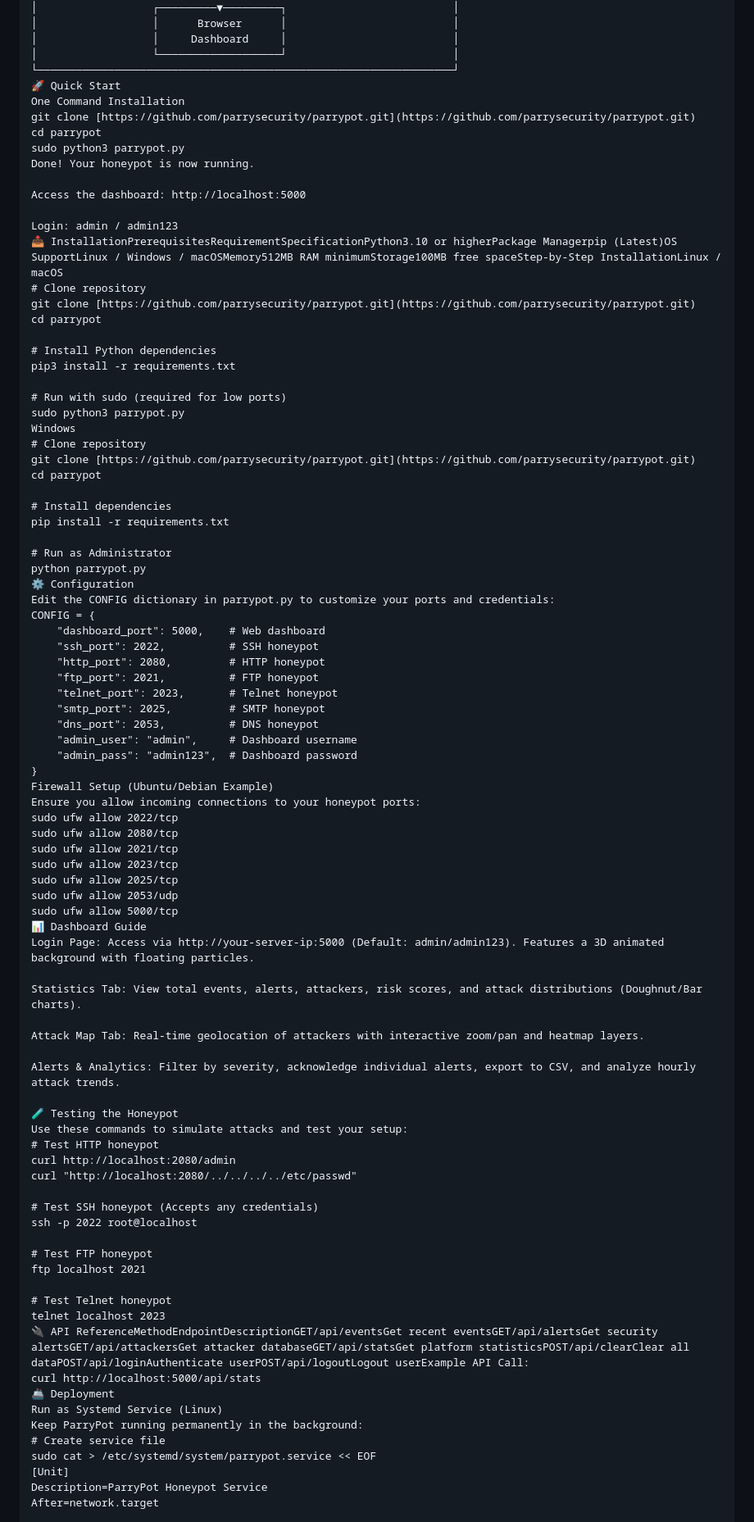
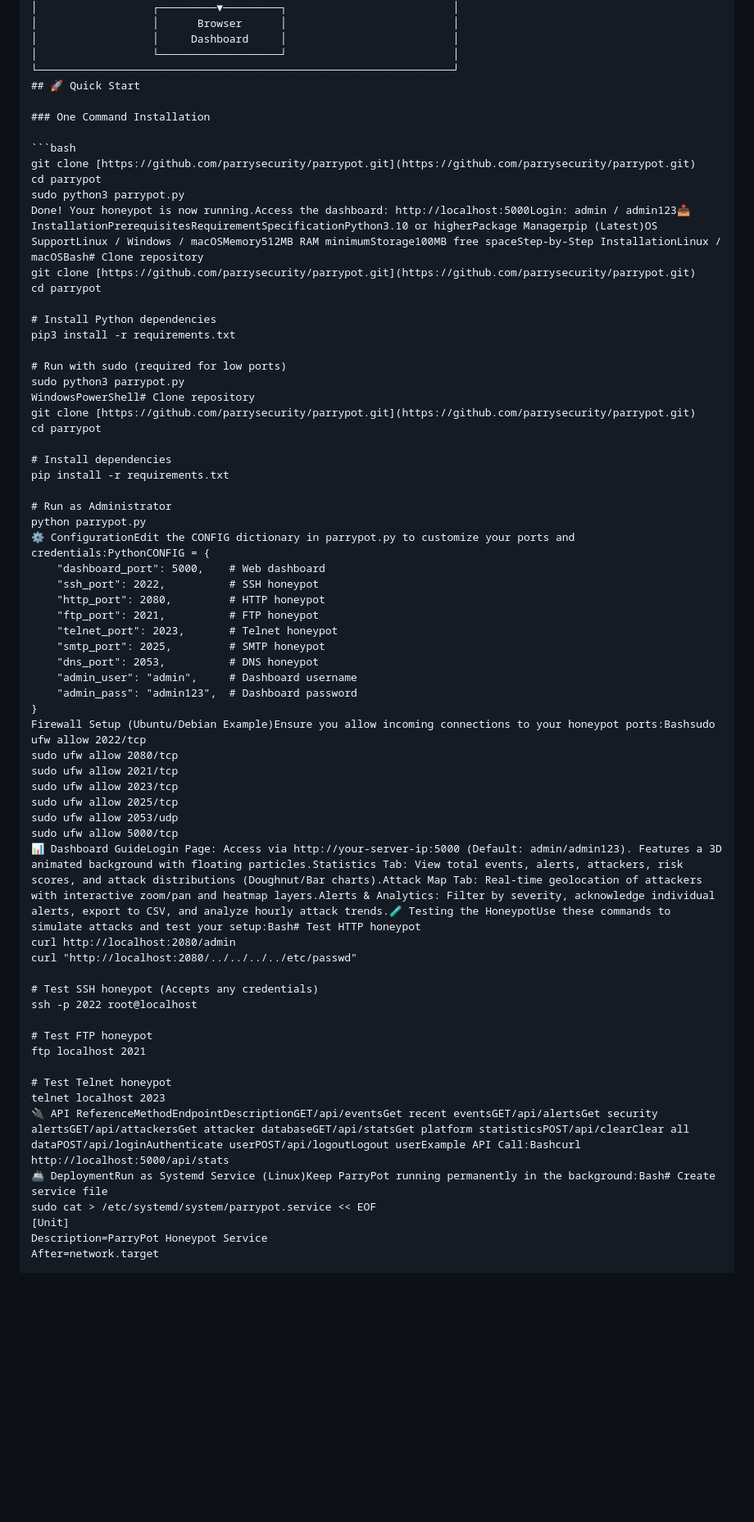
Before and after one commit to parrysecurity/ParryPot, a Markdown page: README.md, the part around one of its changes. Shown at 82% size. Drawn GitHub-style; folded sections open; blank space fills up the shorter version.

````diff
--- a/README.md
+++ b/README.md
@@ -112,18 +112,15 @@
 │                  │     Dashboard     │                          │
 │                  └───────────────────┘                          │
 └─────────────────────────────────────────────────────────────────┘
-🚀 Quick Start
-One Command Installation
+## 🚀 Quick Start
+
+### One Command Installation
+
+```bash
 git clone [https://github.com/parrysecurity/parrypot.git](https://github.com/parrysecurity/parrypot.git)
 cd parrypot
 sudo python3 parrypot.py
-Done! Your honeypot is now running.
-
-Access the dashboard: http://localhost:5000
-
-Login: admin / admin123
-📥 InstallationPrerequisitesRequirementSpecificationPython3.10 or higherPackage Managerpip (Latest)OS SupportLinux / Windows / macOSMemory512MB RAM minimumStorage100MB free spaceStep-by-Step InstallationLinux / macOS
-# Clone repository
+Done! Your honeypot is now running.Access the dashboard: http://localhost:5000Login: admin / admin123📥 InstallationPrerequisitesRequirementSpecificationPython3.10 or higherPackage Managerpip (Latest)OS SupportLinux / Windows / macOSMemory512MB RAM minimumStorage100MB free spaceStep-by-Step InstallationLinux / macOSBash# Clone repository
 git clone [https://github.com/parrysecurity/parrypot.git](https://github.com/parrysecurity/parrypot.git)
 cd parrypot
 
@@ -132,8 +129,7 @@ pip3 install -r requirements.txt
 
 # Run with sudo (required for low ports)
 sudo python3 parrypot.py
-Windows
-# Clone repository
+WindowsPowerShell# Clone repository
 git clone [https://github.com/parrysecurity/parrypot.git](https://github.com/parrysecurity/parrypot.git)
 cd parrypot
 
@@ -142,9 +138,7 @@ pip install -r requirements.txt
 
 # Run as Administrator
 python parrypot.py
-⚙️ Configuration
-Edit the CONFIG dictionary in parrypot.py to customize your ports and credentials:
-CONFIG = {
+⚙️ ConfigurationEdit the CONFIG dictionary in parrypot.py to customize your ports and credentials:PythonCONFIG = {
     "dashboard_port": 5000,    # Web dashboard
     "ssh_port": 2022,          # SSH honeypot
     "http_port": 2080,         # HTTP honeypot
@@ -155,27 +149,14 @@ CONFIG = {
     "admin_user": "admin",     # Dashboard username
     "admin_pass": "admin123",  # Dashboard password
 }
-Firewall Setup (Ubuntu/Debian Example)
-Ensure you allow incoming connections to your honeypot ports:
-sudo ufw allow 2022/tcp
+Firewall Setup (Ubuntu/Debian Example)Ensure you allow incoming connections to your honeypot ports:Bashsudo ufw allow 2022/tcp
 sudo ufw allow 2080/tcp
 sudo ufw allow 2021/tcp
 sudo ufw allow 2023/tcp
 sudo ufw allow 2025/tcp
 sudo ufw allow 2053/udp
 sudo ufw allow 5000/tcp
-📊 Dashboard Guide
-Login Page: Access via http://your-server-ip:5000 (Default: admin/admin123). Features a 3D animated background with floating particles.
-
-Statistics Tab: View total events, alerts, attackers, risk scores, and attack distributions (Doughnut/Bar charts).
-
-Attack Map Tab: Real-time geolocation of attackers with interactive zoom/pan and heatmap layers.
-
-Alerts & Analytics: Filter by severity, acknowledge individual alerts, export to CSV, and analyze hourly attack trends.
-
-🧪 Testing the Honeypot
-Use these commands to simulate attacks and test your setup:
-# Test HTTP honeypot
+📊 Dashboard GuideLogin Page: Access via http://your-server-ip:5000 (Default: admin/admin123). Features a 3D animated background with floating particles.Statistics Tab: View total events, alerts, attackers, risk scores, and attack distributions (Doughnut/Bar charts).Attack Map Tab: Real-time geolocation of attackers with interactive zoom/pan and heatmap layers.Alerts & Analytics: Filter by severity, acknowledge individual alerts, export to CSV, and analyze hourly attack trends.🧪 Testing the HoneypotUse these commands to simulate attacks and test your setup:Bash# Test HTTP honeypot
 curl http://localhost:2080/admin
 curl "http://localhost:2080/../../../../etc/passwd"
 
@@ -187,12 +168,8 @@ ftp localhost 2021
 
 # Test Telnet honeypot
 telnet localhost 2023
-🔌 API ReferenceMethodEndpointDescriptionGET/api/eventsGet recent eventsGET/api/alertsGet security alertsGET/api/attackersGet attacker databaseGET/api/statsGet platform statisticsPOST/api/clearClear all dataPOST/api/loginAuthenticate userPOST/api/logoutLogout userExample API Call:
-curl http://localhost:5000/api/stats
-🚢 Deployment
-Run as Systemd Service (Linux)
-Keep ParryPot running permanently in the background:
-# Create service file
+🔌 API ReferenceMethodEndpointDescriptionGET/api/eventsGet recent eventsGET/api/alertsGet security alertsGET/api/attackersGet attacker databaseGET/api/statsGet platform statisticsPOST/api/clearClear all dataPOST/api/loginAuthenticate userPOST/api/logoutLogout userExample API Call:Bashcurl http://localhost:5000/api/stats
+🚢 DeploymentRun as Systemd Service (Linux)Keep ParryPot running permanently in the background:Bash# Create service file
 sudo cat > /etc/systemd/system/parrypot.service << EOF
 [Unit]
 Description=ParryPot Honeypot Service
````
Also changed, not shown: other parts of README.md (+1 -1 lines).
